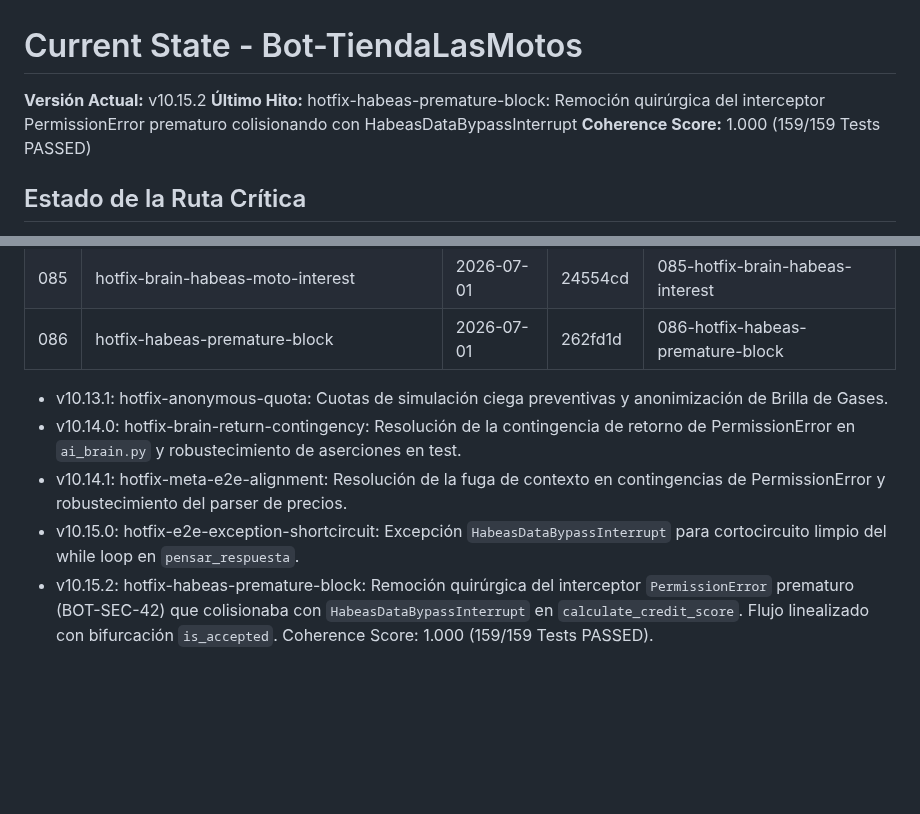
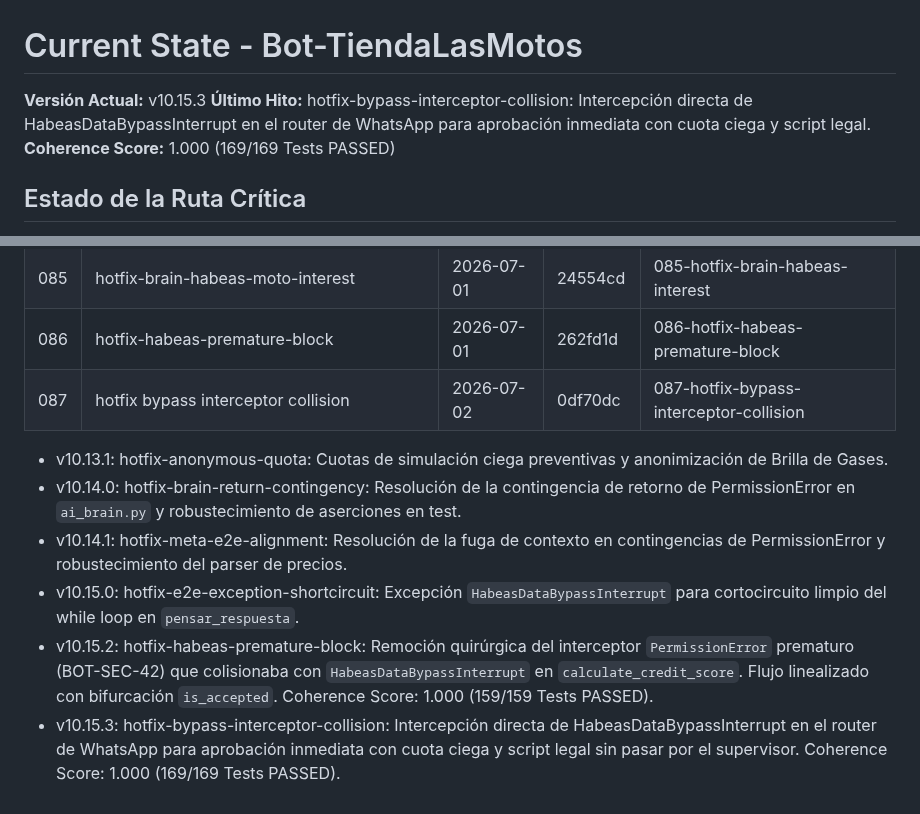
Before and after one commit to tobiasgaitan/Bot-TiendaLasMotos, a Markdown page: .planning/STATE.md, 2 parts joined by grey strips. Rendered like a GitHub page; blank space fills up the shorter version.

Commit message:
docs(quick-087): documentation and state for hotfix bypass interceptor collision

```diff
--- a/.planning/STATE.md
+++ b/.planning/STATE.md
@@ -1,7 +1,7 @@
 # Current State - Bot-TiendaLasMotos
-**Versión Actual:** v10.15.2
-**Último Hito:** hotfix-habeas-premature-block: Remoción quirúrgica del interceptor PermissionError prematuro colisionando con HabeasDataBypassInterrupt
-**Coherence Score:** 1.000 (159/159 Tests PASSED)
+**Versión Actual:** v10.15.3
+**Último Hito:** hotfix-bypass-interceptor-collision: Intercepción directa de HabeasDataBypassInterrupt en el router de WhatsApp para aprobación inmediata con cuota ciega y script legal.
+**Coherence Score:** 1.000 (169/169 Tests PASSED)
 
 ## Estado de la Ruta Crítica
 - Implementación de Log Sink nativo en GCP Cloud Logging para captura de fallas de validación de catálogo (`CATALOG_VALIDATION_FAIL`) y excepciones de base de datos (`_firestore_io`).
@@ -30,9 +30,11 @@
 | 084 | hotfix-e2e-exception-shortcircuit | 2026-07-01 | 9545720 | 084-hotfix-e2e-exception-shortcircuit |
 | 085 | hotfix-brain-habeas-moto-interest | 2026-07-01 | 24554cd | 085-hotfix-brain-habeas-interest |
 | 086 | hotfix-habeas-premature-block | 2026-07-01 | 262fd1d | 086-hotfix-habeas-premature-block |
+| 087 | hotfix bypass interceptor collision | 2026-07-02 | 0df70dc | 087-hotfix-bypass-interceptor-collision |
 
 - v10.13.1: hotfix-anonymous-quota: Cuotas de simulación ciega preventivas y anonimización de Brilla de Gases.
 - v10.14.0: hotfix-brain-return-contingency: Resolución de la contingencia de retorno de PermissionError en `ai_brain.py` y robustecimiento de aserciones en test.
 - v10.14.1: hotfix-meta-e2e-alignment: Resolución de la fuga de contexto en contingencias de PermissionError y robustecimiento del parser de precios.
 - v10.15.0: hotfix-e2e-exception-shortcircuit: Excepción `HabeasDataBypassInterrupt` para cortocircuito limpio del while loop en `pensar_respuesta`.
 - v10.15.2: hotfix-habeas-premature-block: Remoción quirúrgica del interceptor `PermissionError` prematuro (BOT-SEC-42) que colisionaba con `HabeasDataBypassInterrupt` en `calculate_credit_score`. Flujo linealizado con bifurcación `is_accepted`. Coherence Score: 1.000 (159/159 Tests PASSED).
+- v10.15.3: hotfix-bypass-interceptor-collision: Intercepción directa de HabeasDataBypassInterrupt en el router de WhatsApp para aprobación inmediata con cuota ciega y script legal sin pasar por el supervisor. Coherence Score: 1.000 (169/169 Tests PASSED).
```
Also changed, not shown: 2 other files.
